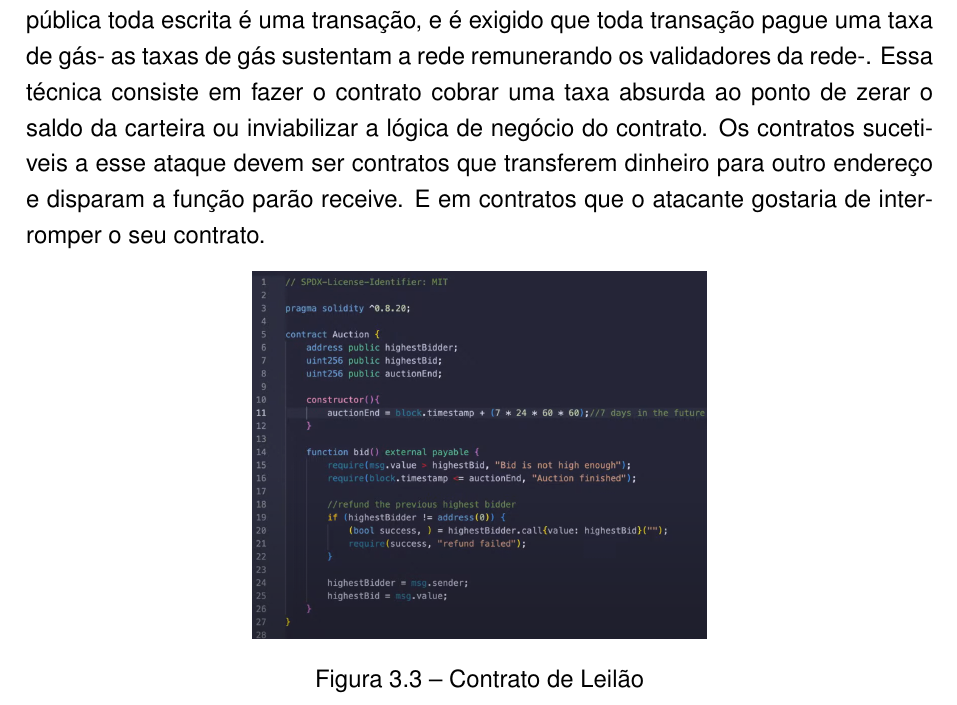
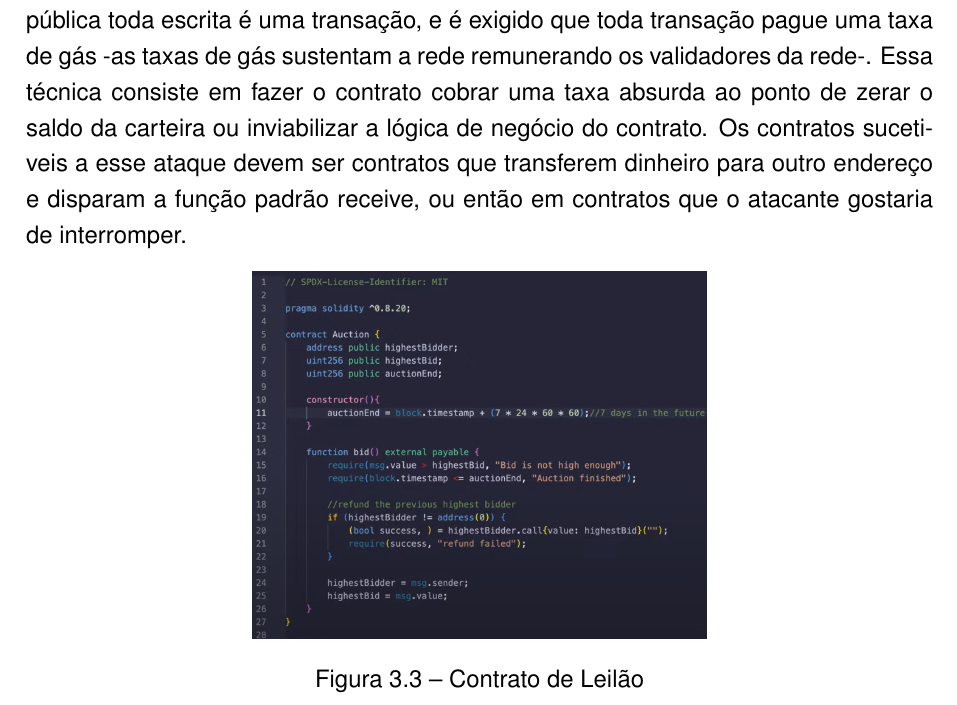
Before and after one commit to AllexAntoniollo/PreTCC, a LaTeX thesis (principal.tex, which reads capitulos/capitulo_3.tex): part of page 20 of 29, cut so that both start at the same text. Compiled offline with pdfLaTeX.

Commit message:
Atualização de erros de gramática.

```diff
--- a/capitulos/capitulo_3.tex
+++ b/capitulos/capitulo_3.tex
@@ -60,9 +60,9 @@ Em um cenário hipotético, um invasor cria um smart contract, embora de forma m
 
 Após o deploy do contrato malicioso, o atacante aciona a função "attack", realizando um depósito inicial no contrato alvo. Em seguida, ele invoca a função de saque do protocolo vítima, retirando a mesma quantidade recebida no depósito. Quando um smart contract recebe um saldo, a função nativa chamada "receive" é acionada. Embora, por padrão, essa função não execute ações, pode ser adaptada. No interior da função "receive", o invasor insere um código para realizar um novo saque, interrompendo a etapa de atualização do saldo do contrato vítima. Esse ajuste de balanço ocorre após o envio da transação, criando um loop até que o saldo do contrato seja exaurido. Em seguida, o invasor transfere o saldo final para outra conta, concluindo assim o ataque de reentrancy.
 
-\textbf{Gas Griefing Attack \cite{GGA}:} Nos smart contracts de blockchain pública toda escrita é uma transação, e é exigido que toda transação pague uma taxa de gás- as taxas de gás sustentam a rede remunerando os validadores da rede-.
+\textbf{Gas Griefing Attack \cite{GGA}:} Nos smart contracts de blockchain pública toda escrita é uma transação, e é exigido que toda transação pague uma taxa de gás -as taxas de gás sustentam a rede remunerando os validadores da rede-.
 Essa técnica consiste em fazer o contrato cobrar uma  taxa absurda ao ponto de zerar o saldo da carteira ou inviabilizar a lógica de negócio do contrato.
-Os contratos sucetiveis a esse ataque devem ser contratos que transferem dinheiro para outro endereço e disparam a função parão receive. E em contratos que o atacante gostaria de interromper o seu contrato.
+Os contratos sucetiveis a esse ataque devem ser contratos que transferem dinheiro para outro endereço e disparam a função padrão receive, ou então em contratos que o atacante gostaria de interromper.
 \begin{figure}
     \centering
     \includegraphics[width=0.5\linewidth]{figuras/Auction.png}
```
Also changed, not shown: PreProjeto.pdf, capitulos/capitulo_3.tex (2 more changed lines).
